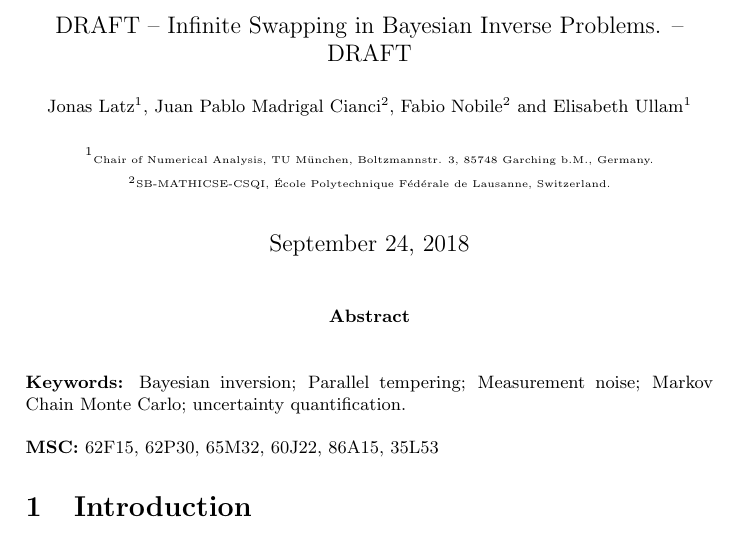
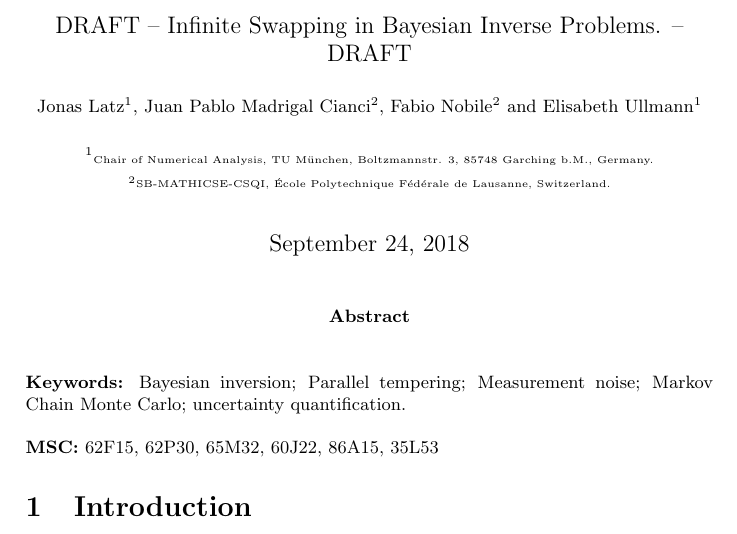
Before and after one commit to juanmadrigalcianci/infinite_swapping_inverse_problems, a LaTeX paper (draft/main.tex): part of page 1 of 2, cut so that both start at the same text. Compiled offline with pdfLaTeX.

Commit message:
Corrected a typo

```diff
--- a/draft/main.tex
+++ b/draft/main.tex
@@ -89,7 +89,7 @@
 \author[1]{\small Jonas~Latz}
 \author[2]{\small Juan~Pablo~Madrigal~Cianci}
 \author[2]{\small Fabio~Nobile}
-\author[1]{\small Elisabeth~Ullam}
+\author[1]{\small Elisabeth~Ullmann}
 \affil[1]{\tiny Chair of Numerical Analysis, TU M\"unchen, Boltzmannstr. 3, 85748 Garching b.M., Germany.}
  \affil[2]{\tiny SB-MATHICSE-CSQI, \'{E}cole Polytechnique F\'{e}d\'{e}rale de Lausanne, Switzerland.}
 
```
